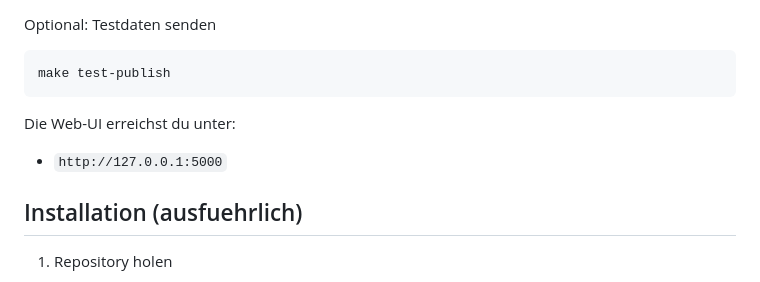
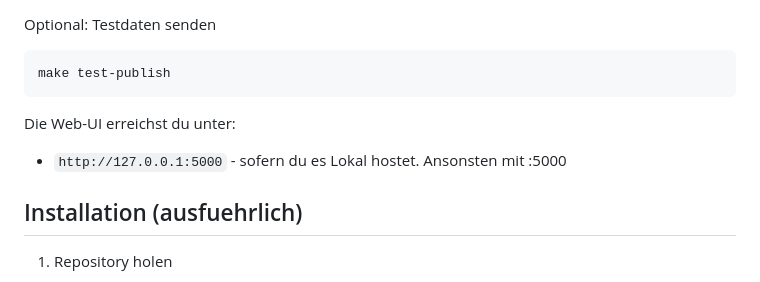
Before and after one commit to Dutchy94/MQTT-Visualizer, a Markdown page: README.md, the part around the change. GitHub-like rendering.

````diff
--- a/README.md
+++ b/README.md
@@ -31,7 +31,7 @@ make test-publish
 ```
 
 Die Web-UI erreichst du unter:
-- `http://127.0.0.1:5000`
+- `http://127.0.0.1:5000` - sofern du es Lokal hostet. Ansonsten mit <IPV4-Adresse>:5000
 
 ## Installation (ausfuehrlich)
 1) Repository holen
````
